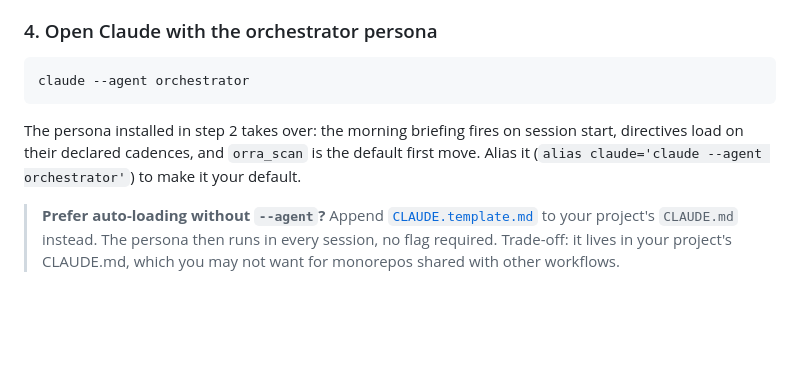
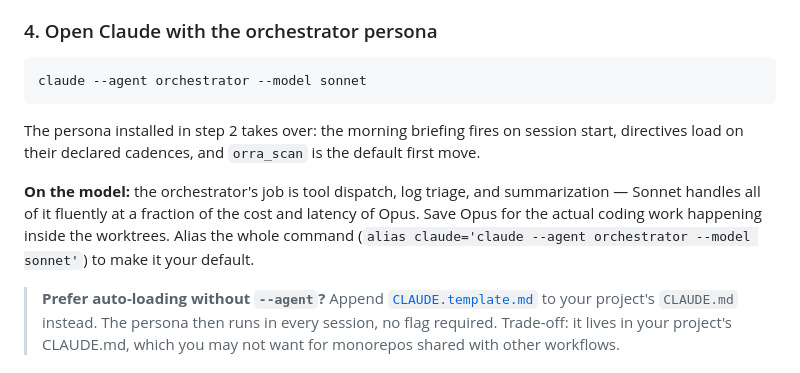
Before and after one commit to bjornj12/Orra-mcp, a Markdown page: README.md, the part around the change. Drawn GitHub-style; blank space fills up the shorter version.

Commit message:
docs(readme): recommend --model sonnet for the orchestrator
The orchestrator does tool dispatch, log triage, and summarization —
Sonnet handles all of it fluently and is much cheaper/faster than Opus.
Reserve Opus for the coding work happening inside the worktrees.

Co-Authored-By: Claude Opus 4.7 (1M context) <noreply@anthropic.com>

````diff
--- a/README.md
+++ b/README.md
@@ -65,10 +65,12 @@ Copies the full directive library (10 directives) into `.orra/directives/`. Each
 ### 4. Open Claude with the orchestrator persona
 
 ```bash
-claude --agent orchestrator
+claude --agent orchestrator --model sonnet
 ```
 
-The persona installed in step 2 takes over: the morning briefing fires on session start, directives load on their declared cadences, and `orra_scan` is the default first move. Alias it (`alias claude='claude --agent orchestrator'`) to make it your default.
+The persona installed in step 2 takes over: the morning briefing fires on session start, directives load on their declared cadences, and `orra_scan` is the default first move.
+
+**On the model:** the orchestrator's job is tool dispatch, log triage, and summarization — Sonnet handles all of it fluently at a fraction of the cost and latency of Opus. Save Opus for the actual coding work happening inside the worktrees. Alias the whole command (`alias claude='claude --agent orchestrator --model sonnet'`) to make it your default.
 
 > **Prefer auto-loading without `--agent`?** Append [`CLAUDE.template.md`](CLAUDE.template.md) to your project's `CLAUDE.md` instead. The persona then runs in every session, no flag required. Trade-off: it lives in your project's CLAUDE.md, which you may not want for monorepos shared with other workflows.
 
````
